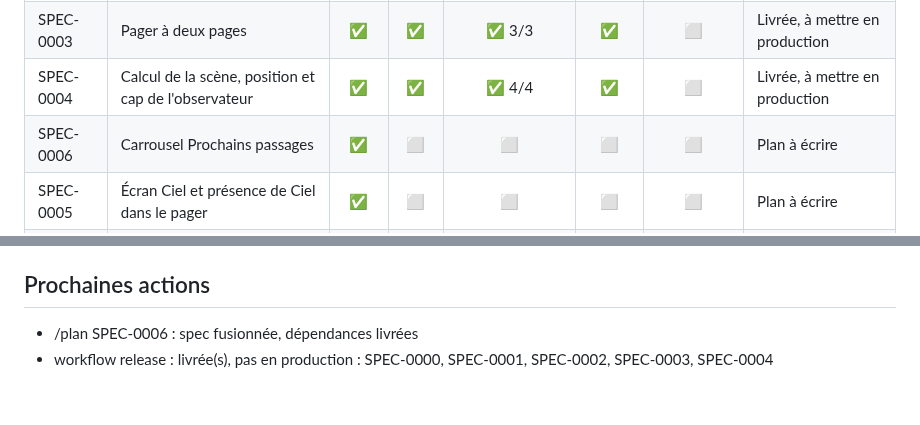
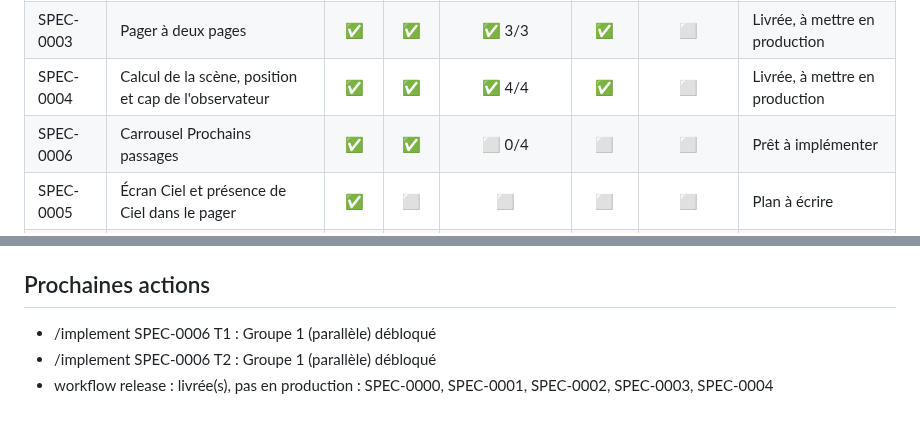
Before and after one commit to s4mf3nn/skyline, a Markdown page: docs/PROGRESS.md, 2 parts joined by grey strips. GitHub-like rendering.

Commit message:
docs(factory): mise à jour du tableau d'avancement

```diff
--- a/docs/PROGRESS.md
+++ b/docs/PROGRESS.md
@@ -23,7 +23,7 @@ Mis à jour le 2026-10-14 d'après origin/main. Légende : ✅ fait, 🟡 en cou
 | SPEC-0002 | Thème et table des compagnies | ✅ | ✅ | ✅ 4/4 | ✅ | ⬜ | Livrée, à mettre en production |
 | SPEC-0003 | Pager à deux pages | ✅ | ✅ | ✅ 3/3 | ✅ | ⬜ | Livrée, à mettre en production |
 | SPEC-0004 | Calcul de la scène, position et cap de l'observateur | ✅ | ✅ | ✅ 4/4 | ✅ | ⬜ | Livrée, à mettre en production |
-| SPEC-0006 | Carrousel Prochains passages | ✅ | ⬜ | ⬜ | ⬜ | ⬜ | Plan à écrire |
+| SPEC-0006 | Carrousel Prochains passages | ✅ | ✅ | ⬜ 0/4 | ⬜ | ⬜ | Prêt à implémenter |
 | SPEC-0005 | Écran Ciel et présence de Ciel dans le pager | ✅ | ⬜ | ⬜ | ⬜ | ⬜ | Plan à écrire |
 | SPEC-0007 | Données réelles adsb.lol | ✅ | ⬜ | ⬜ | ⬜ | ⬜ | Plan à écrire |
 | SPEC-0008 | États d'interface | ✅ | ⬜ | ⬜ | ⬜ | ⬜ | Plan à écrire |
@@ -43,5 +43,6 @@ Mis à jour le 2026-10-14 d'après origin/main. Légende : ✅ fait, 🟡 en cou
 
 ## Prochaines actions
 
-- /plan SPEC-0006 : spec fusionnée, dépendances livrées
+- /implement SPEC-0006 T1 : Groupe 1 (parallèle) débloqué
+- /implement SPEC-0006 T2 : Groupe 1 (parallèle) débloqué
 - workflow release : livrée(s), pas en production : SPEC-0000, SPEC-0001, SPEC-0002, SPEC-0003, SPEC-0004
```
